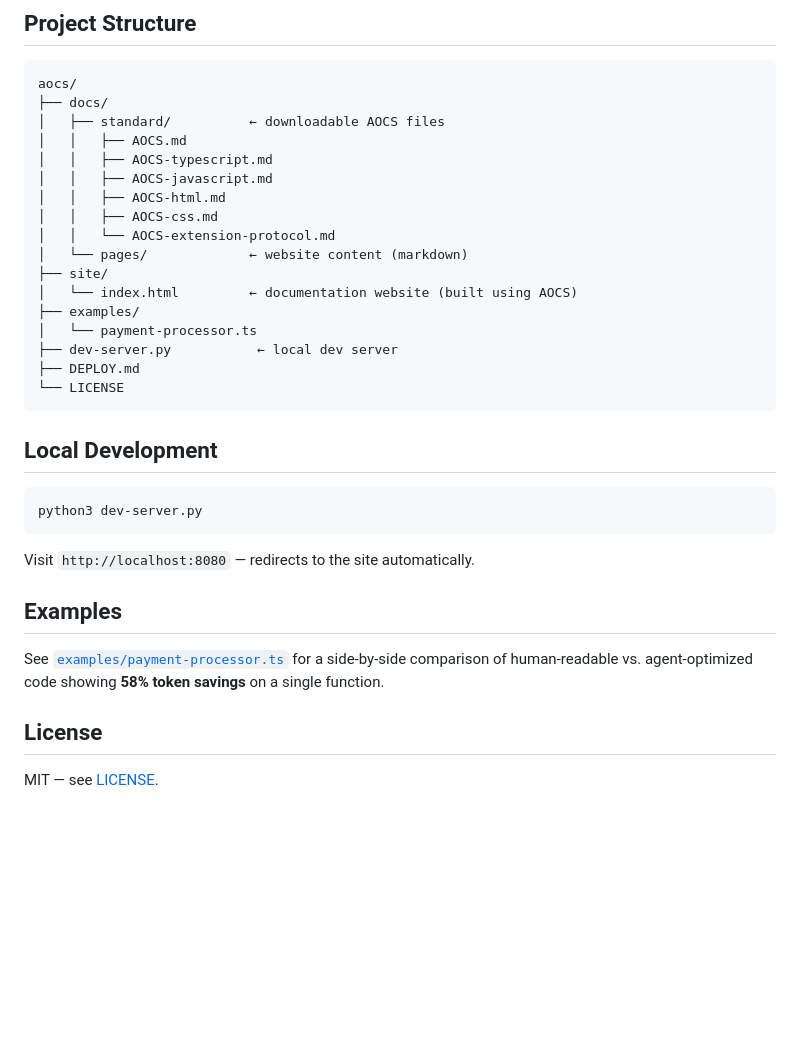
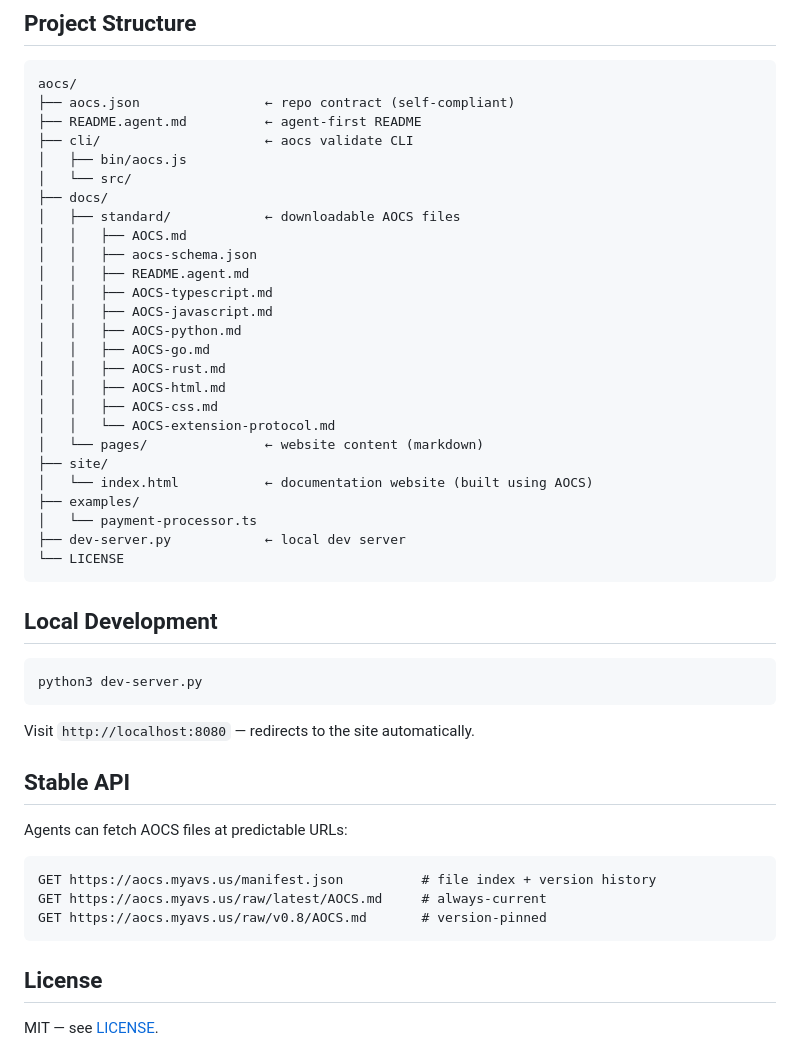
Before and after one commit to spuddermax/aocs, a Markdown page: README.md, the part around one of its changes. GitHub-like rendering; blank space fills up the shorter version.

````diff
--- a/README.md
+++ b/README.md
@@ -56,21 +76,30 @@ Follow the AOCS standard:
 
 ```
 aocs/
+├── aocs.json                ← repo contract (self-compliant)
+├── README.agent.md          ← agent-first README
+├── cli/                     ← aocs validate CLI
+│   ├── bin/aocs.js
+│   └── src/
 ├── docs/
-│   ├── standard/          ← downloadable AOCS files
+│   ├── standard/            ← downloadable AOCS files
 │   │   ├── AOCS.md
+│   │   ├── aocs-schema.json
+│   │   ├── README.agent.md
 │   │   ├── AOCS-typescript.md
 │   │   ├── AOCS-javascript.md
+│   │   ├── AOCS-python.md
+│   │   ├── AOCS-go.md
+│   │   ├── AOCS-rust.md
 │   │   ├── AOCS-html.md
 │   │   ├── AOCS-css.md
 │   │   └── AOCS-extension-protocol.md
-│   └── pages/             ← website content (markdown)
+│   └── pages/               ← website content (markdown)
 ├── site/
-│   └── index.html         ← documentation website (built using AOCS)
+│   └── index.html           ← documentation website (built using AOCS)
 ├── examples/
 │   └── payment-processor.ts
-├── dev-server.py           ← local dev server
-├── DEPLOY.md
+├── dev-server.py            ← local dev server
 └── LICENSE
 ```
 
@@ -82,9 +111,15 @@ python3 dev-server.py
 
 Visit `http://localhost:8080` — redirects to the site automatically.
 
-## Examples
+## Stable API
 
-See [`examples/payment-processor.ts`](examples/payment-processor.ts) for a side-by-side comparison of human-readable vs. agent-optimized code showing **58% token savings** on a single function.
+Agents can fetch AOCS files at predictable URLs:
+
+```
+GET https://aocs.myavs.us/manifest.json          # file index + version history
+GET https://aocs.myavs.us/raw/latest/AOCS.md     # always-current
+GET https://aocs.myavs.us/raw/v0.8/AOCS.md       # version-pinned
+```
 
 ## License
 
````
Also changed, not shown: other parts of README.md (+37 -17 lines).
